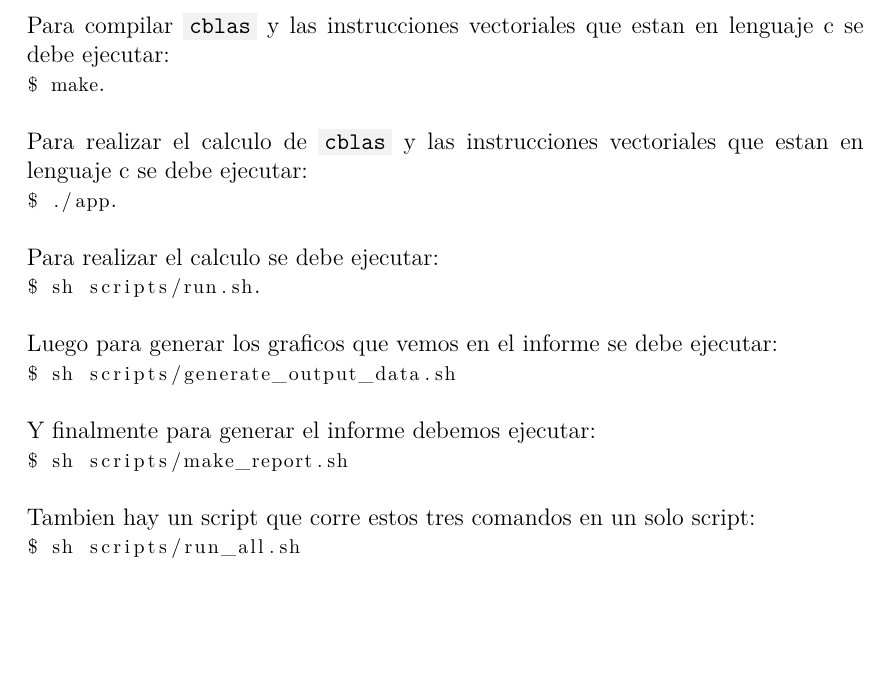
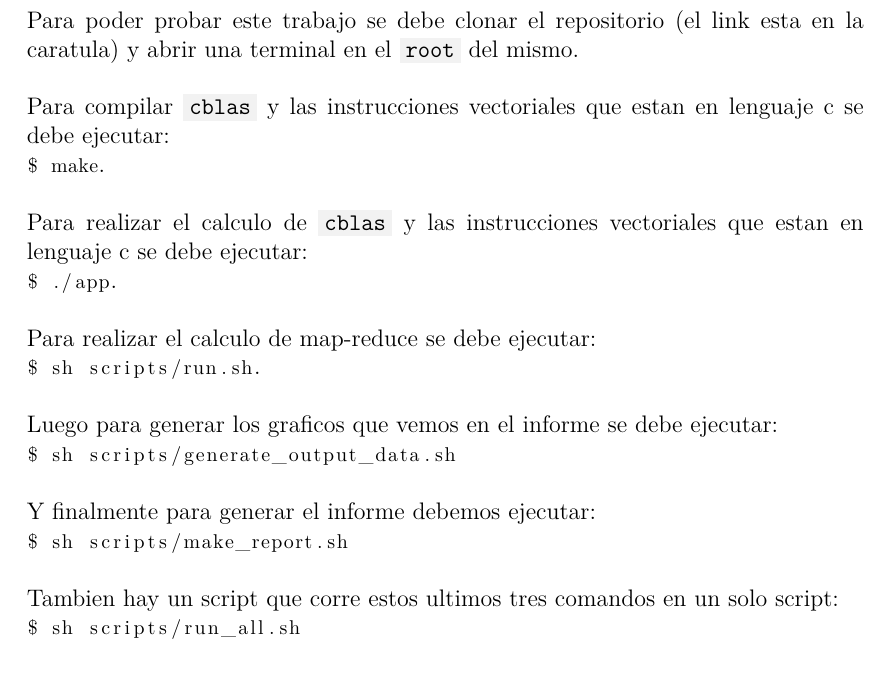
Before and after one commit to BlancoSebastianEzequiel/66.26-TP-Final, a LaTeX document (docs/report.tex, which reads docs/report/implementacion.tex): part of page 12 of 61, cut at the place of the change, the shorter picture padded with empty space. The pictures show the PDF file docs/report.pdf that the author committed with the source.

Commit message:
update report

```diff
--- a/docs/report/implementacion.tex
+++ b/docs/report/implementacion.tex
@@ -115,9 +116,14 @@
     Para el caso de gustafson se usan siempre 4 threads multiplicando dos matrices
     de \code{2x2}, \code{4x4}, \code{16x16}, \code{64x64}, \code{100x100},
-    \code{200x200}, y \code{300x300}.\\
+    \code{200x200}, y \code{300x300}.
 
+    \hfill \break
     Luego para el caso de \code{cblas} y de instrucciones vectoriales (MMX)
-    se usa un thread multiplicando dos matrices de \code{400x400}\\
+    se usa un thread multiplicando dos matrices de \code{400x400}
+
+    \hfill \break
+    Para poder probar este trabajo se debe clonar el repositorio (el link esta
+    en la caratula) y abrir una terminal en el \code{root} del mismo.
 
     \hfill \break
     Para compilar \code{cblas} y las instrucciones vectoriales que estan en
@@ -130,7 +136,7 @@
     \lstinline[columns=fixed]{$ ./app}.
 
     \hfill \break
-    Para realizar el calculo se debe ejecutar: \\
+    Para realizar el calculo de map-reduce se debe ejecutar: \\
     \lstinline[columns=fixed]{$ sh scripts/run.sh}.
 
     \hfill \break
@@ -143,7 +149,7 @@
     \lstinline[columns=fixed]{$ sh scripts/make_report.sh}
 
     \hfill \break
-    Tambien hay un script que corre estos tres comandos en un solo script:\\
+    Tambien hay un script que corre estos ultimos tres comandos en un solo script:\\
     \lstinline[columns=fixed]{$ sh scripts/run_all.sh}
 
 \subsection{Datos sobre la computadora que se utilizó}
```
Also changed, not shown: docs/report.pdf, docs/report/implementacion.tex (3 more changed lines).
